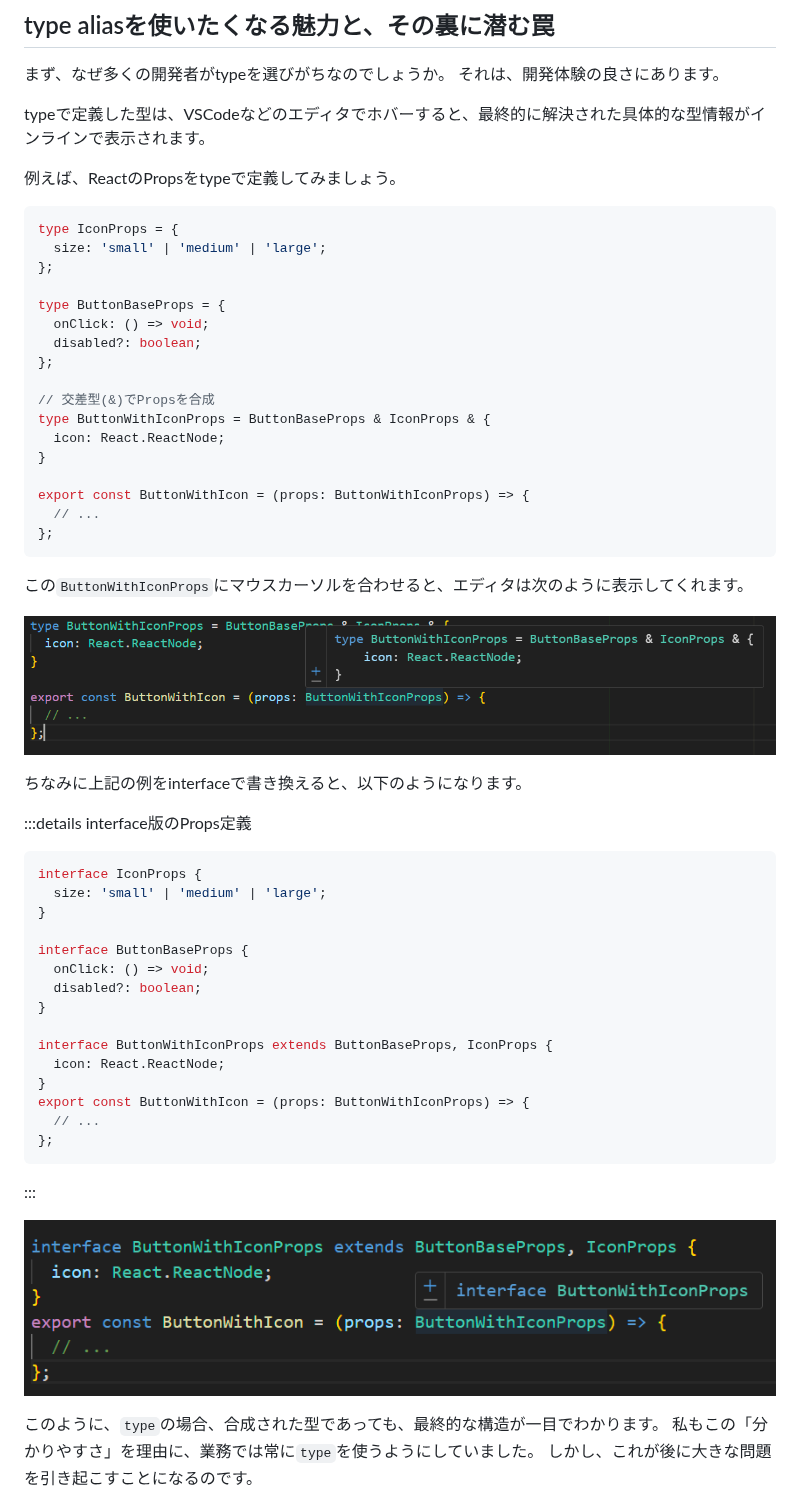
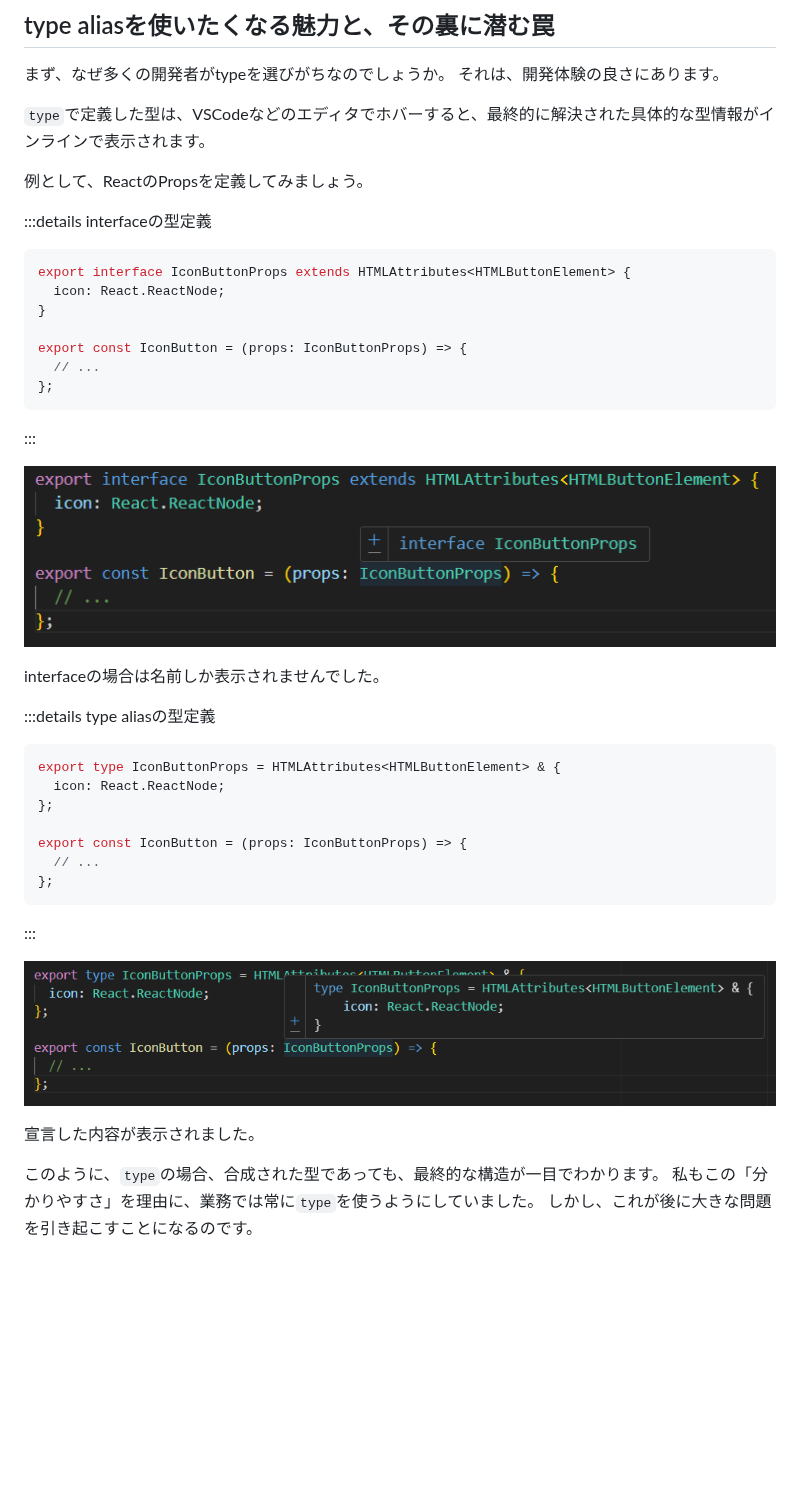
Before and after one commit to bmthd/Zenn, a Markdown page: articles/interface-props-extends.md, the part around the change. GitHub-like rendering; pictures changed too: images/interface-extends-props/interface.png, images/interface-extends-props/type.png; blank space fills up the shorter version.

Commit message:
fix: interfaceの型定義に関する説明を明確化し、画像を更新

````diff
--- a/articles/interface-props-extends.md
+++ b/articles/interface-props-extends.md
@@ -20,56 +20,20 @@ TypeScriptでコンポーネントのPropsやオブジェクトの型を定義
 まず、なぜ多くの開発者がtypeを選びがちなのでしょうか。
 それは、開発体験の良さにあります。
 
-typeで定義した型は、VSCodeなどのエディタでホバーすると、最終的に解決された具体的な型情報がインラインで表示されます。
+`type`で定義した型は、VSCodeなどのエディタでホバーすると、最終的に解決された具体的な型情報がインラインで表示されます。
 
-例えば、ReactのPropsをtypeで定義してみましょう。
+例として、ReactのPropsを定義してみましょう。
+
+<!-- textlint-disable ja-technical-writing/ja-no-mixed-period -->
+:::details interfaceの型定義
+<!-- textlint-enable ja-technical-writing/ja-no-mixed-period -->
 
 ```tsx
-type IconProps = {
-  size: 'small' | 'medium' | 'large';
-};
-
-type ButtonBaseProps = {
-  onClick: () => void;
-  disabled?: boolean;
-};
-
-// 交差型(&)でPropsを合成
-type ButtonWithIconProps = ButtonBaseProps & IconProps & {
+export interface IconButtonProps extends HTMLAttributes<HTMLButtonElement> {
   icon: React.ReactNode;
 }
 
-export const ButtonWithIcon = (props: ButtonWithIconProps) => {
-  // ...
-};
-```
-
-この`ButtonWithIconProps`にマウスカーソルを合わせると、エディタは次のように表示してくれます。
-
-![type ButtonWithIconProps = ButtonBaseProps & IconProps & {
-  icon: React.ReactNode;
-}](/images/interface-extends-props/type.png)
-
-ちなみに上記の例をinterfaceで書き換えると、以下のようになります。
-
-<!-- textlint-disable ja-technical-writing/ja-no-mixed-period -->
-:::details interface版のProps定義
-<!-- textlint-enable ja-technical-writing/ja-no-mixed-period -->
-
-```tsx
-interface IconProps {
-  size: 'small' | 'medium' | 'large';
-}
-
-interface ButtonBaseProps {
-  onClick: () => void;
-  disabled?: boolean;
-}
-
-interface ButtonWithIconProps extends ButtonBaseProps, IconProps {
-  icon: React.ReactNode;
-}
-export const ButtonWithIcon = (props: ButtonWithIconProps) => {
+export const IconButton = (props: IconButtonProps) => {
   // ...
 };
 ```
@@ -77,6 +41,30 @@ export const ButtonWithIcon = (props: ButtonWithIconProps) => {
 :::
 
 ![interface ButtonWithIconProps](/images/interface-extends-props/interface.png)
+
+interfaceの場合は名前しか表示されませんでした。
+
+<!-- textlint-disable ja-technical-writing/ja-no-mixed-period -->
+:::details type aliasの型定義
+<!-- textlint-enable ja-technical-writing/ja-no-mixed-period -->
+
+```tsx
+export type IconButtonProps = HTMLAttributes<HTMLButtonElement> & {
+  icon: React.ReactNode;
+};
+
+export const IconButton = (props: IconButtonProps) => {
+  // ...
+};
+```
+
+:::
+
+![type ButtonWithIconProps = ButtonBaseProps & IconProps & {
+  icon: React.ReactNode;
+}](/images/interface-extends-props/type.png)
+
+宣言した内容が表示されました。
 
 このように、`type`の場合、合成された型であっても、最終的な構造が一目でわかります。
 私もこの「分かりやすさ」を理由に、業務では常に`type`を使うようにしていました。
````
